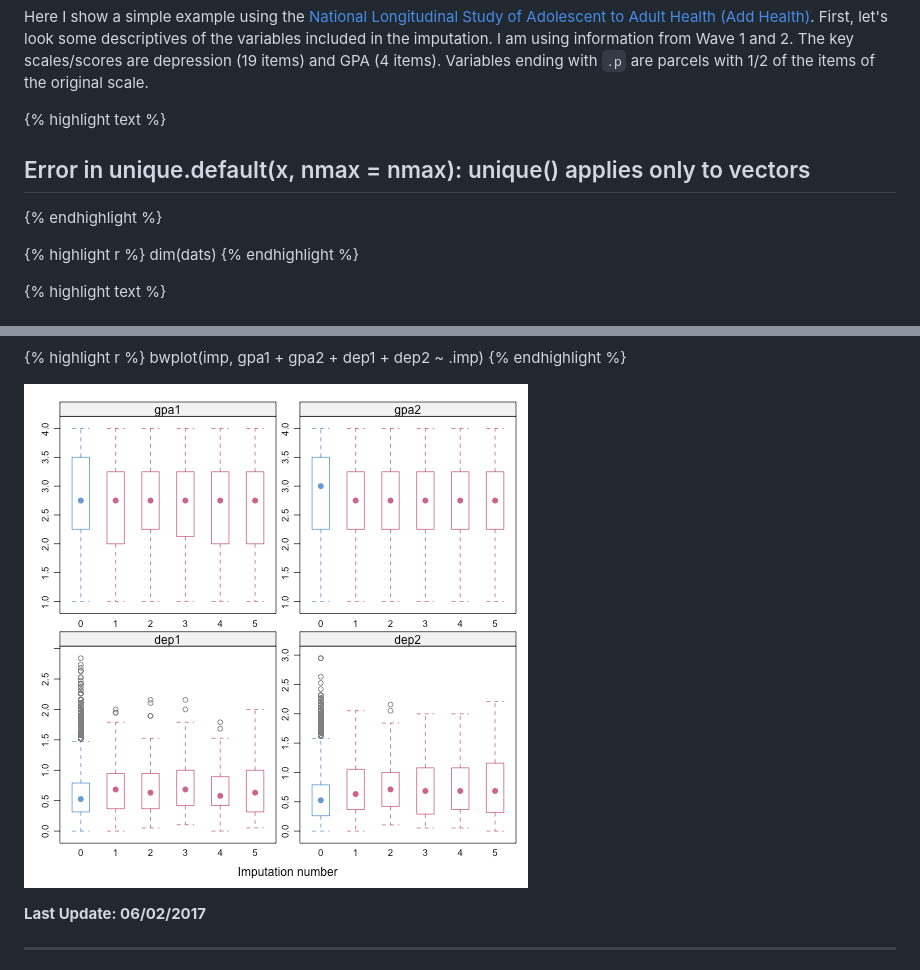
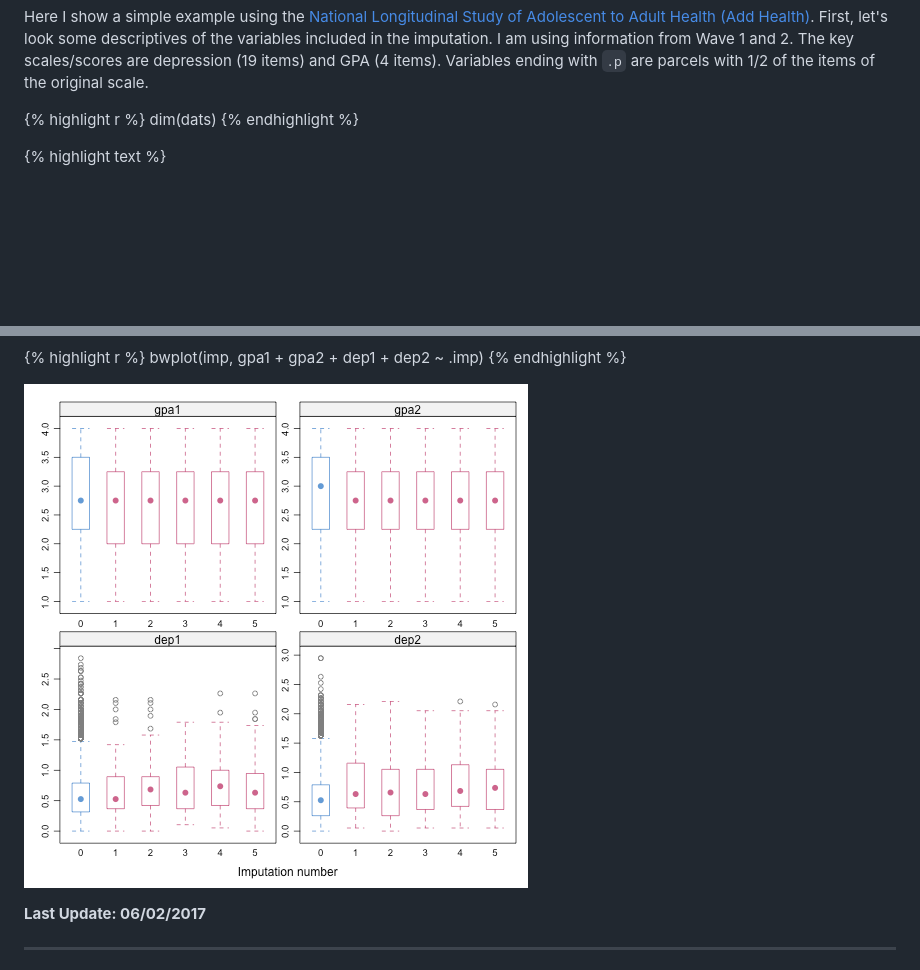
Before and after one commit to torabzadeh/sdaza, a Markdown page: _posts/2015-10-14-imputation_parcels.md, 2 parts joined by grey strips. Rendered like a GitHub page; pictures changed too: images/2015-10-14-imputation_parcels/unnamed-chunk-13-2.png; blank space fills up the shorter version.

```diff
--- a/_posts/2015-10-14-imputation_parcels.md
+++ b/_posts/2015-10-14-imputation_parcels.md
@@ -29,9 +29,6 @@ Here I show a simple example using the [National Longitudinal Study of Adolescen
 
 
 
-{% highlight text %}
-## Error in unique.default(x, nmax = nmax): unique() applies only to vectors
-{% endhighlight %}
 
 
 
```
Also changed, not shown: images/2015-10-14-imputation_parcels/unnamed-chunk-12-1.png, images/2015-10-14-imputation_parcels/unnamed-chunk-12-2.png, images/2015-10-14-imputation_parcels/unnamed-chunk-13-1.png.
